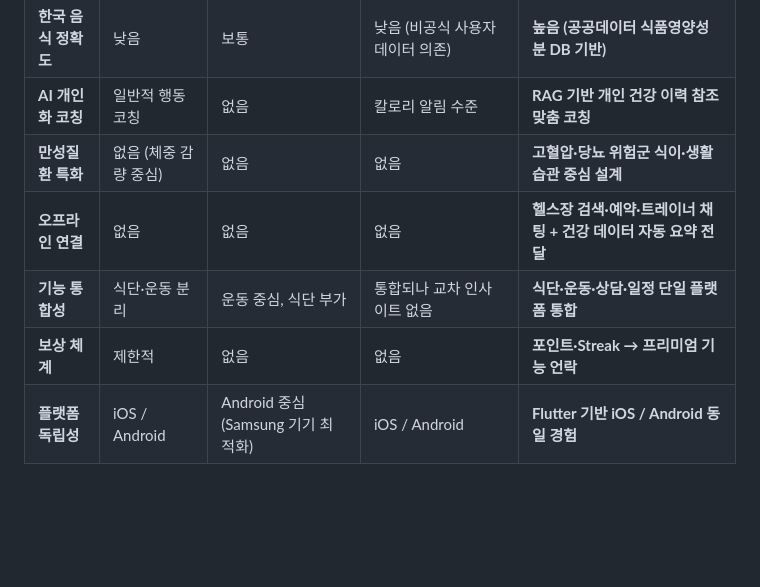
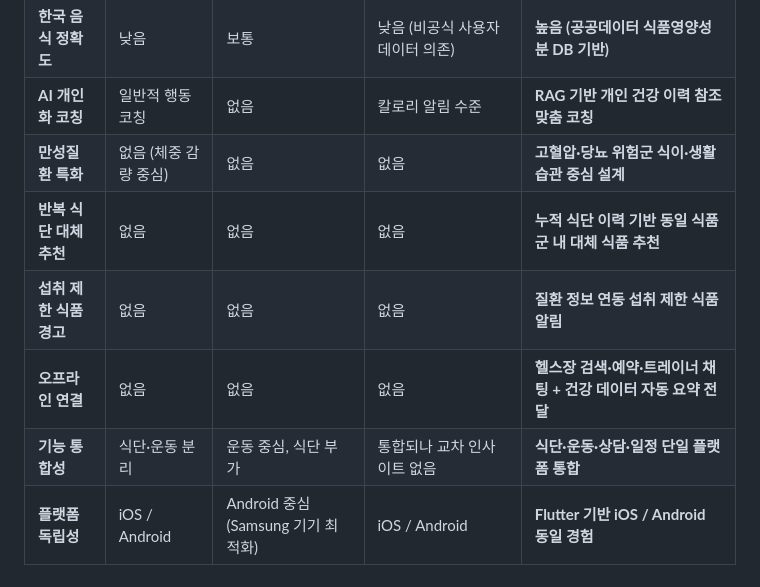
Before and after one commit to CSE-Sudo-26/sudo-capstone-project, a Markdown page: competitive_analysis.md, the part around one of its changes. GitHub-like rendering; blank space fills up the shorter version.

```diff
--- a/competitive_analysis.md
+++ b/competitive_analysis.md
@@ -122,9 +145,10 @@ On-Care는 서비스 기획 단계부터 타겟을 **2030 고혈압·당뇨 위
 | **한국 음식 정확도** | 낮음 | 보통 | 낮음 (비공식 사용자 데이터 의존) | **높음 (공공데이터 식품영양성분 DB 기반)** |
 | **AI 개인화 코칭** | 일반적 행동 코칭 | 없음 | 칼로리 알림 수준 | **RAG 기반 개인 건강 이력 참조 맞춤 코칭** |
 | **만성질환 특화** | 없음 (체중 감량 중심) | 없음 | 없음 | **고혈압·당뇨 위험군 식이·생활습관 중심 설계** |
+| **반복 식단 대체 추천** | 없음 | 없음 | 없음 | **누적 식단 이력 기반 동일 식품군 내 대체 식품 추천** |
+| **섭취 제한 식품 경고** | 없음 | 없음 | 없음 | **질환 정보 연동 섭취 제한 식품 알림** |
 | **오프라인 연결** | 없음 | 없음 | 없음 | **헬스장 검색·예약·트레이너 채팅 + 건강 데이터 자동 요약 전달** |
 | **기능 통합성** | 식단·운동 분리 | 운동 중심, 식단 부가 | 통합되나 교차 인사이트 없음 | **식단·운동·상담·일정 단일 플랫폼 통합** |
-| **보상 체계** | 제한적 | 없음 | 없음 | **포인트·Streak → 프리미엄 기능 언락** |
 | **플랫폼 독립성** | iOS / Android | Android 중심 (Samsung 기기 최적화) | iOS / Android | **Flutter 기반 iOS / Android 동일 경험** |
 
 ---
```
Also changed, not shown: other parts of competitive_analysis.md (+41 -16 lines).
